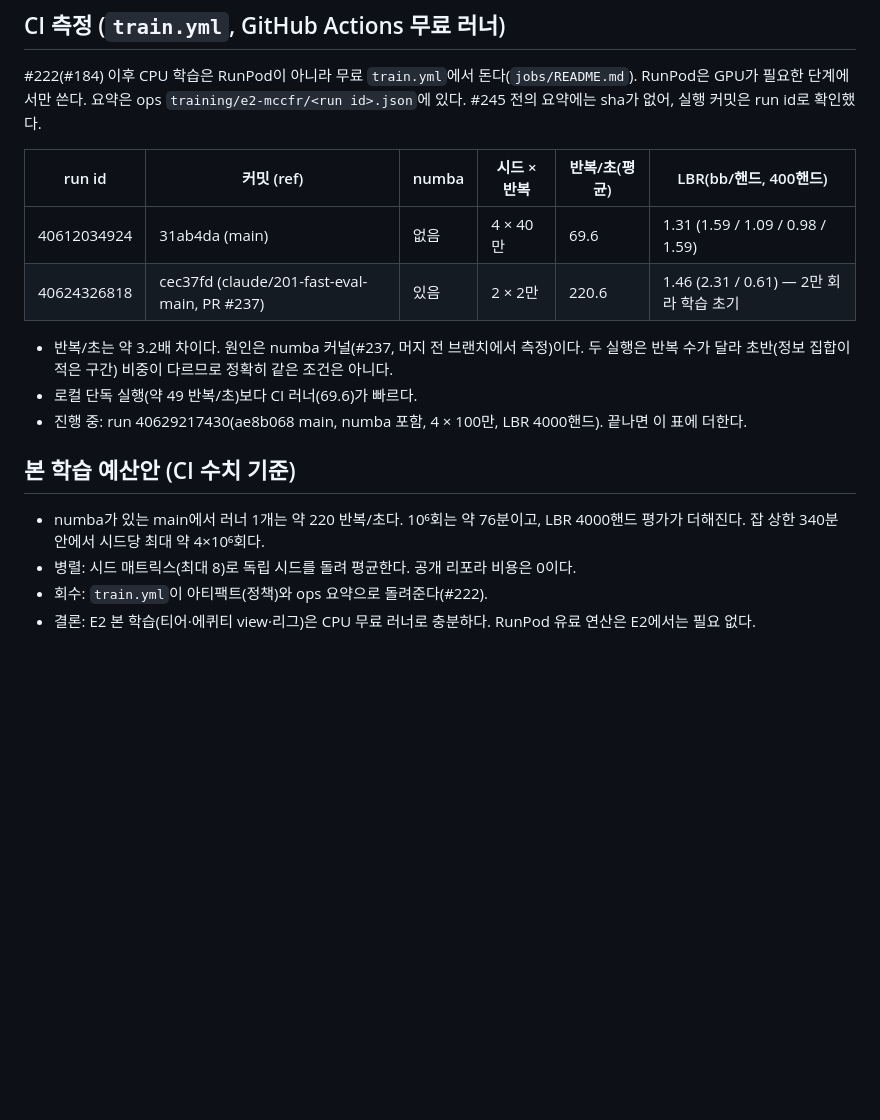
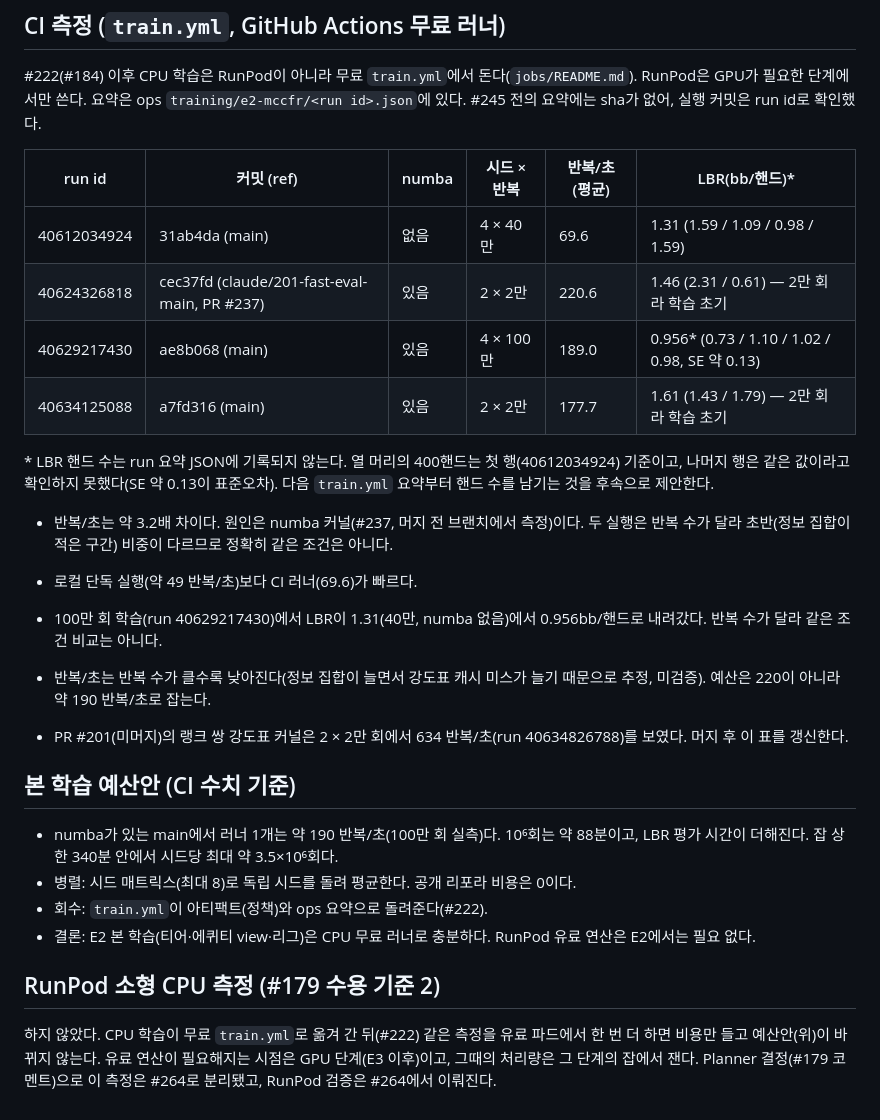
Before and after one commit to lobster0113/stalker, a Markdown page: docs/research/2026-10-e2-throughput.md, the part around the change. GitHub-like rendering; blank space fills up the shorter version.

Commit message:
[#179] E2 처리량 문서: 100만 회 CI 실측·예산 갱신, RunPod 측정 생략 사유 (#258)
* docs: E2 처리량 표에 100만 회 CI 실측과 예산 갱신, RunPod 측정 생략 사유 (#179)

Co-Authored-By: Claude Sonnet 5.5 <noreply@anthropic.com>
Claude-Session: https://claude.ai/code/session_01Y4YaJXX2oHjz9aCguTyufJ

* docs: E2 처리량 표 행 위치·LBR 핸드 수 표기·sha 보정, RunPod 측정은 #264 (#179)

Co-Authored-By: Claude Sonnet 5.5 <noreply@anthropic.com>
Claude-Session: https://claude.ai/code/session_01Y4YaJYenemK6aKHFVs5ppL

---------

Co-authored-by: Claude <noreply@anthropic.com>

```diff
--- a/docs/research/2026-10-e2-throughput.md
+++ b/docs/research/2026-10-e2-throughput.md
@@ -21,17 +21,27 @@
 ## CI 측정 (`train.yml`, GitHub Actions 무료 러너)
 #222(#184) 이후 CPU 학습은 RunPod이 아니라 무료 `train.yml`에서 돈다(`jobs/README.md`). RunPod은 GPU가 필요한 단계에서만 쓴다. 요약은 ops `training/e2-mccfr/<run id>.json`에 있다. #245 전의 요약에는 sha가 없어, 실행 커밋은 run id로 확인했다.
 
-| run id | 커밋 (ref) | numba | 시드 × 반복 | 반복/초(평균) | LBR(bb/핸드, 400핸드) |
+| run id | 커밋 (ref) | numba | 시드 × 반복 | 반복/초(평균) | LBR(bb/핸드)\* |
 |---|---|---|---|---|---|
 | 40612034924 | 31ab4da (main) | 없음 | 4 × 40만 | 69.6 | 1.31 (1.59 / 1.09 / 0.98 / 1.59) |
 | 40624326818 | cec37fd (claude/201-fast-eval-main, PR #237) | 있음 | 2 × 2만 | 220.6 | 1.46 (2.31 / 0.61) — 2만 회라 학습 초기 |
+| 40629217430 | ae8b068 (main) | 있음 | 4 × 100만 | 189.0 | 0.956\* (0.73 / 1.10 / 1.02 / 0.98, SE 약 0.13) |
+| 40634125088 | a7fd316 (main) | 있음 | 2 × 2만 | 177.7 | 1.61 (1.43 / 1.79) — 2만 회라 학습 초기 |
+
+\* LBR 핸드 수는 run 요약 JSON에 기록되지 않는다. 열 머리의 400핸드는 첫 행(40612034924) 기준이고, 나머지 행은 같은 값이라고 확인하지 못했다(SE 약 0.13이 표준오차). 다음 `train.yml` 요약부터 핸드 수를 남기는 것을 후속으로 제안한다.
 
 - 반복/초는 약 3.2배 차이다. 원인은 numba 커널(#237, 머지 전 브랜치에서 측정)이다. 두 실행은 반복 수가 달라 초반(정보 집합이 적은 구간) 비중이 다르므로 정확히 같은 조건은 아니다.
 - 로컬 단독 실행(약 49 반복/초)보다 CI 러너(69.6)가 빠르다.
-- 진행 중: run 40629217430(ae8b068 main, numba 포함, 4 × 100만, LBR 4000핸드). 끝나면 이 표에 더한다.
+
+- 100만 회 학습(run 40629217430)에서 LBR이 1.31(40만, numba 없음)에서 0.956bb/핸드로 내려갔다. 반복 수가 달라 같은 조건 비교는 아니다.
+- 반복/초는 반복 수가 클수록 낮아진다(정보 집합이 늘면서 강도표 캐시 미스가 늘기 때문으로 추정, 미검증). 예산은 220이 아니라 약 190 반복/초로 잡는다.
+- PR #201(미머지)의 랭크 쌍 강도표 커널은 2 × 2만 회에서 634 반복/초(run 40634826788)를 보였다. 머지 후 이 표를 갱신한다.
 
 ## 본 학습 예산안 (CI 수치 기준)
-- numba가 있는 main에서 러너 1개는 약 220 반복/초다. 10⁶회는 약 76분이고, LBR 4000핸드 평가가 더해진다. 잡 상한 340분 안에서 시드당 최대 약 4×10⁶회다.
+- numba가 있는 main에서 러너 1개는 약 190 반복/초(100만 회 실측)다. 10⁶회는 약 88분이고, LBR 평가 시간이 더해진다. 잡 상한 340분 안에서 시드당 최대 약 3.5×10⁶회다.
 - 병렬: 시드 매트릭스(최대 8)로 독립 시드를 돌려 평균한다. 공개 리포라 비용은 0이다.
 - 회수: `train.yml`이 아티팩트(정책)와 ops 요약으로 돌려준다(#222).
 - 결론: E2 본 학습(티어·에퀴티 view·리그)은 CPU 무료 러너로 충분하다. RunPod 유료 연산은 E2에서는 필요 없다.
+
+## RunPod 소형 CPU 측정 (#179 수용 기준 2)
+하지 않았다. CPU 학습이 무료 `train.yml`로 옮겨 간 뒤(#222) 같은 측정을 유료 파드에서 한 번 더 하면 비용만 들고 예산안(위)이 바뀌지 않는다. 유료 연산이 필요해지는 시점은 GPU 단계(E3 이후)이고, 그때의 처리량은 그 단계의 잡에서 잰다. Planner 결정(#179 코멘트)으로 이 측정은 #264로 분리됐고, RunPod 검증은 #264에서 이뤄진다.
```
